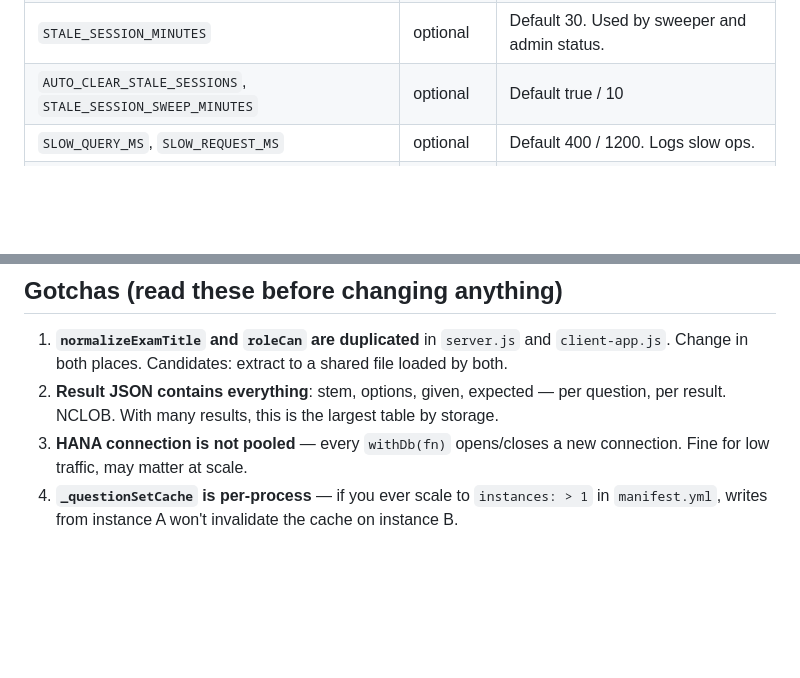
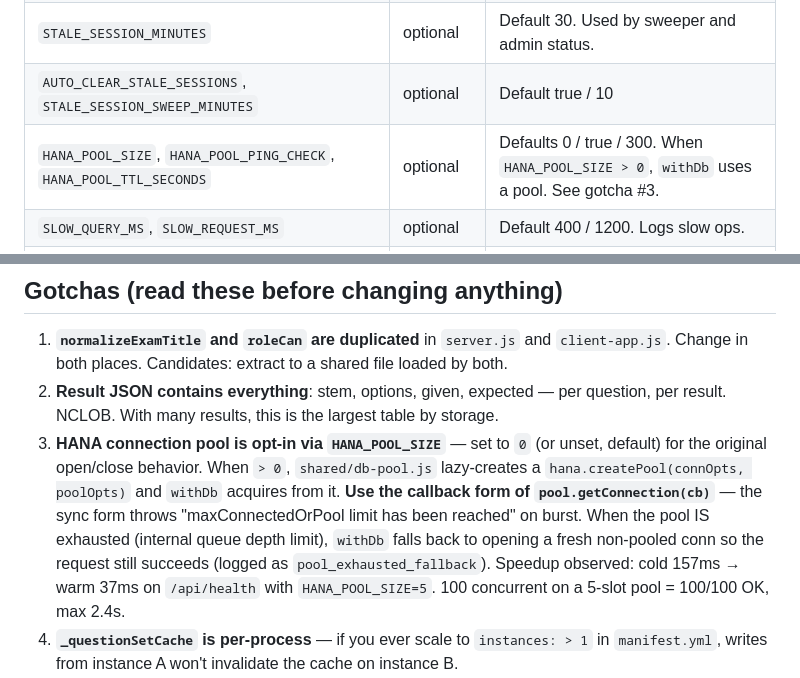
Before and after one commit to fernandosap/ITIL-EvalApp, a Markdown page: AGENTS.md, 2 parts joined by grey strips. GitHub-like rendering; blank space fills up the shorter version.

Commit message:
docs(agents): update gotcha #3 + env table to reflect opt-in HANA pool
The 'HANA connection is not pooled' gotcha is now stale — the pool is
implemented (commits 07e8408, 793e4d7, 278a208, fa46e65). Rewrote it
to describe the opt-in behavior, the callback-form requirement, the
fallback path, and the observed speedup.

Also added HANA_POOL_SIZE / HANA_POOL_PING_CHECK / HANA_POOL_TTL_SECONDS
to the env-vars table.

```diff
--- a/AGENTS.md
+++ b/AGENTS.md
@@ -135,6 +135,7 @@ Unique index: `UX_QITEMS_SET_QINDEX` on `QUESTION_SET_QUESTIONS(QUESTION_SET_ID,
 | `EXAM_NAME`, `EXAM_DURATION_SECS`, `EXAM_PASS_PCT`, `EXAM_ACTIVE`, `PROCTOR_ENABLED` | optional | Defaults: 45min, 80%, true, true |
 | `STALE_SESSION_MINUTES` | optional | Default 30. Used by sweeper and admin status. |
 | `AUTO_CLEAR_STALE_SESSIONS`, `STALE_SESSION_SWEEP_MINUTES` | optional | Default true / 10 |
+| `HANA_POOL_SIZE`, `HANA_POOL_PING_CHECK`, `HANA_POOL_TTL_SECONDS` | optional | Defaults 0 / true / 300. When `HANA_POOL_SIZE > 0`, `withDb` uses a pool. See gotcha #3. |
 | `SLOW_QUERY_MS`, `SLOW_REQUEST_MS` | optional | Default 400 / 1200. Logs slow ops. |
 | `STARTUP_STRICT` | optional | `true` in current `.env`. If true, missing required config throws on boot. |
 | `APP_REVISION`, `APP_DEPLOYED_AT` | build | Set by `deploy_btp.sh` from git + date. |
@@ -160,7 +161,7 @@ Reads HANA vars from `.env` or `--env-file`. Sets `APP_REVISION` from `git rev-p
 
 1. **`normalizeExamTitle` and `roleCan` are duplicated** in `server.js` and `client-app.js`. Change in both places. Candidates: extract to a shared file loaded by both.
 2. **Result JSON contains everything**: stem, options, given, expected — per question, per result. NCLOB. With many results, this is the largest table by storage.
-3. **HANA connection is not pooled** — every `withDb(fn)` opens/closes a new connection. Fine for low traffic, may matter at scale.
+3. **HANA connection pool is opt-in via `HANA_POOL_SIZE`** — set to `0` (or unset, default) for the original open/close behavior. When `> 0`, `shared/db-pool.js` lazy-creates a `hana.createPool(connOpts, poolOpts)` and `withDb` acquires from it. **Use the callback form of `pool.getConnection(cb)`** — the sync form throws "maxConnectedOrPool limit has been reached" on burst. When the pool IS exhausted (internal queue depth limit), `withDb` falls back to opening a fresh non-pooled conn so the request still succeeds (logged as `pool_exhausted_fallback`). Speedup observed: cold 157ms → warm 37ms on `/api/health` with `HANA_POOL_SIZE=5`. 100 concurrent on a 5-slot pool = 100/100 OK, max 2.4s.
 4. **`_questionSetCache` is per-process** — if you ever scale to `instances: > 1` in `manifest.yml`, writes from instance A won't invalidate the cache on instance B.
 5. **Anthropic proctoring sends raw webcam JPEGs to Anthropic** — see the [Proctoring data flow](#proctoring-data-flow) section for the full chain. Make sure your data processing agreement covers this. Image is in `image/jpeg` at quality 0.65, dimensions ≤ 320×240, 12s timeout.
 6. **`/api/bootstrap` returns 410** by design. Don't add code that depends on it.
```
